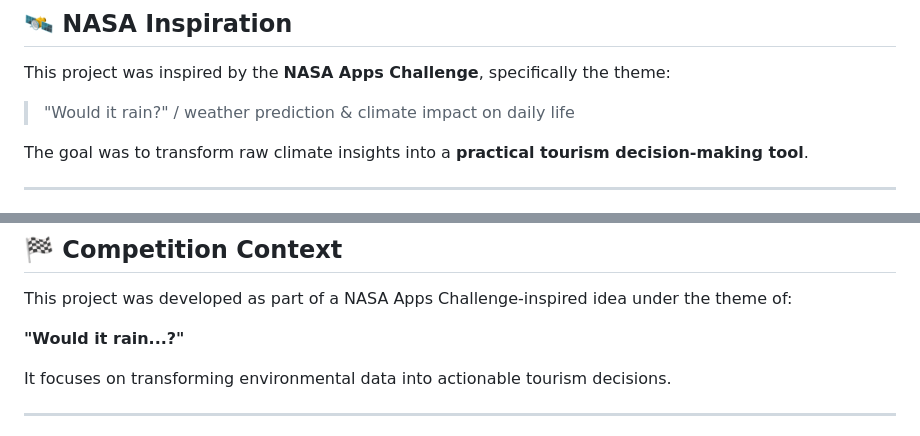
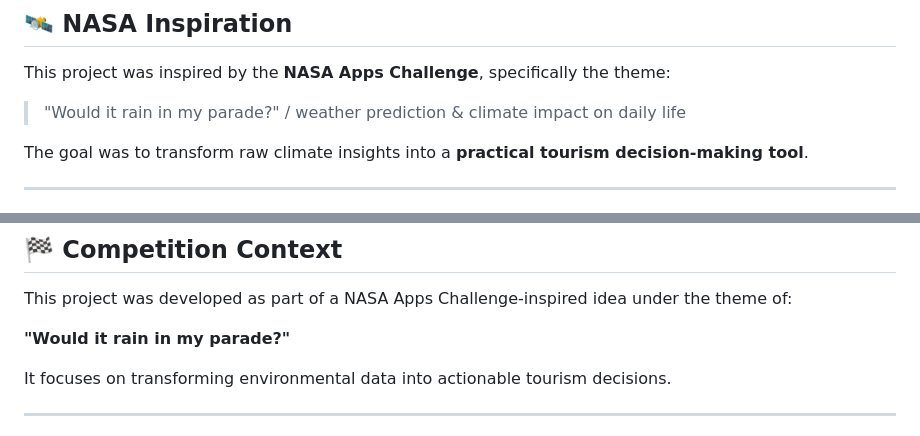
Before and after one commit to Yassmine-Mohammed/Safe-Safari-ver3-, a Markdown page: README.md, 2 parts joined by grey strips. Drawn GitHub-style.

Commit message:
Update project theme in README

```diff
--- a/README.md
+++ b/README.md
@@ -60,7 +60,7 @@ Considers factors like:
 
 This project was inspired by the **NASA Apps Challenge**, specifically the theme:
 
-> "Would it rain?" / weather prediction & climate impact on daily life
+> "Would it rain in my parade?" / weather prediction & climate impact on daily life
 
 The goal was to transform raw climate insights into a **practical tourism decision-making tool**.
 
@@ -146,7 +146,7 @@ Software Engineering Student — Faculty of Computers & Information, Assiut Univ
 
 This project was developed as part of a NASA Apps Challenge-inspired idea under the theme of:
 
-**"Would it rain...?"**
+**"Would it rain in my parade?"**
 
 It focuses on transforming environmental data into actionable tourism decisions.
 
```
